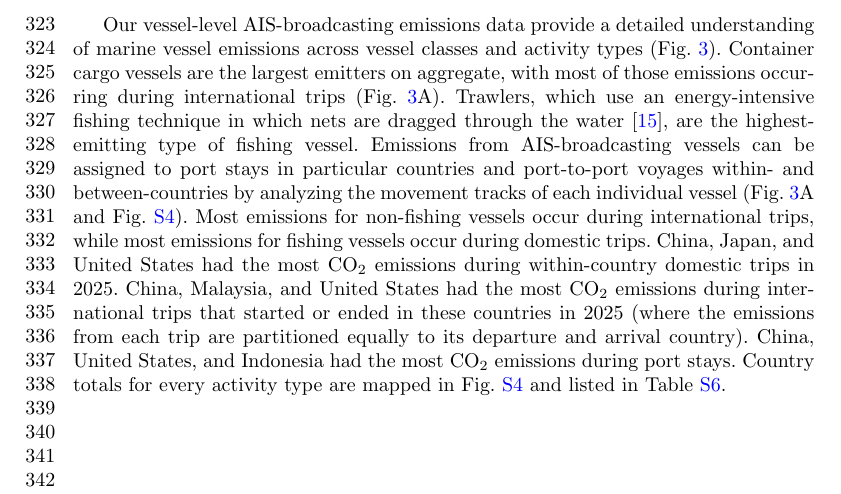
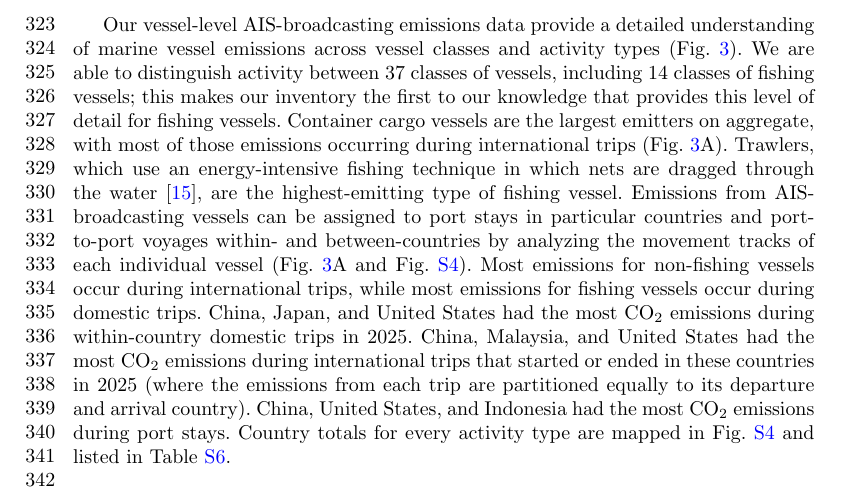
Before and after one commit to emlab-ucsb/paper-ocean-ghg, a LaTeX paper (main.tex): part of page 8 of 67, cut so that both start at the same text. Compiled offline with pdfLaTeX.

Commit message:
Updates from Overleaf

```diff
--- a/main.tex
+++ b/main.tex
@@ -110,7 +110,7 @@ Estimating emissions from non-broadcasting vessels offers new insights into the
 
 Across the entire 2017 to 2025 time series, almost all non-broadcasting emissions (96.4\%) occurred inside the S1 footprint and in pixel-months that were imaged by S1 (Fig. \ref{fig:fig-spatial-coverage-footprint}). This makes sense because part of the Copernicus system's observation strategy for S1 is specifically focused on imaging coastal and shipping areas, where ship density is highest \cite{ESA2013S1Handbook}. Our machine learning model for predicting these emissions directly from observed S1 detection density achieves a high out-of-sample predictive performance (traditional R$^{2}$ = 0.94 and total percent error of -8.6\% for CO$_2$, Table \ref{tab:all_performance_metrics_table}). Only 3.5\% of non-broadcasting emissions occurred inside the S1 footprint but in pixel-months that weren't imaged by S1, requiring us to use a two-stage hurdle framework using both a classification model (F1 Score = 0.72) and a regression model (traditional R$^{2}$ = 0.73) to predict S1 detection density before predicting emissions (traditional R$^{2}$ = 0.94). Only 0.08\% of non-broadcasting emissions occurred outside the S1 footprint entirely, since most vessels operating in these open ocean areas use AIS.
 
-Our vessel-level AIS-broadcasting emissions data provide a detailed understanding of marine vessel emissions across vessel classes and activity types (Fig. \ref{fig:fig-ais-data-richness}). Container cargo vessels are the largest emitters on aggregate, with most of those emissions occurring during international trips (Fig. \ref{fig:fig-ais-data-richness}A). Trawlers, which use an energy-intensive fishing technique in which nets are dragged through the water \cite{coello2015ais}, are the highest-emitting type of fishing vessel. Emissions from AIS-broadcasting vessels can be assigned to port stays in particular countries and port-to-port voyages within- and between-countries by analyzing the movement tracks of each individual vessel (Fig. \ref{fig:fig-ais-data-richness}A and Fig. \ref{fig:fig-emissions-by-country-and-activity-type}). Most emissions for non-fishing vessels occur during international trips, while most emissions for fishing vessels occur during domestic trips. China, Japan, and United States had the most CO$_{2}$ emissions during within-country domestic trips in 2025. China, Malaysia, and United States had the most CO$_{2}$ emissions during international trips that started or ended in these countries in 2025 (where the emissions from each trip are partitioned equally to its departure and arrival country). China, United States, and Indonesia had the most CO$_{2}$ emissions during port stays. Country totals for every activity type are mapped in Fig. \ref{fig:fig-emissions-by-country-and-activity-type} and listed in Table \ref{tab:top_countries_by_activity_type}.
+Our vessel-level AIS-broadcasting emissions data provide a detailed understanding of marine vessel emissions across vessel classes and activity types (Fig. \ref{fig:fig-ais-data-richness}). We are able to distinguish activity between 37 classes of vessels, including 14 classes of fishing vessels; this makes our inventory the first to our knowledge that provides this level of detail for fishing vessels. Container cargo vessels are the largest emitters on aggregate, with most of those emissions occurring during international trips (Fig. \ref{fig:fig-ais-data-richness}A). Trawlers, which use an energy-intensive fishing technique in which nets are dragged through the water \cite{coello2015ais}, are the highest-emitting type of fishing vessel. Emissions from AIS-broadcasting vessels can be assigned to port stays in particular countries and port-to-port voyages within- and between-countries by analyzing the movement tracks of each individual vessel (Fig. \ref{fig:fig-ais-data-richness}A and Fig. \ref{fig:fig-emissions-by-country-and-activity-type}). Most emissions for non-fishing vessels occur during international trips, while most emissions for fishing vessels occur during domestic trips. China, Japan, and United States had the most CO$_{2}$ emissions during within-country domestic trips in 2025. China, Malaysia, and United States had the most CO$_{2}$ emissions during international trips that started or ended in these countries in 2025 (where the emissions from each trip are partitioned equally to its departure and arrival country). China, United States, and Indonesia had the most CO$_{2}$ emissions during port stays. Country totals for every activity type are mapped in Fig. \ref{fig:fig-emissions-by-country-and-activity-type} and listed in Table \ref{tab:top_countries_by_activity_type}.
 
  \begin{figure}[H]
     \centering
```
